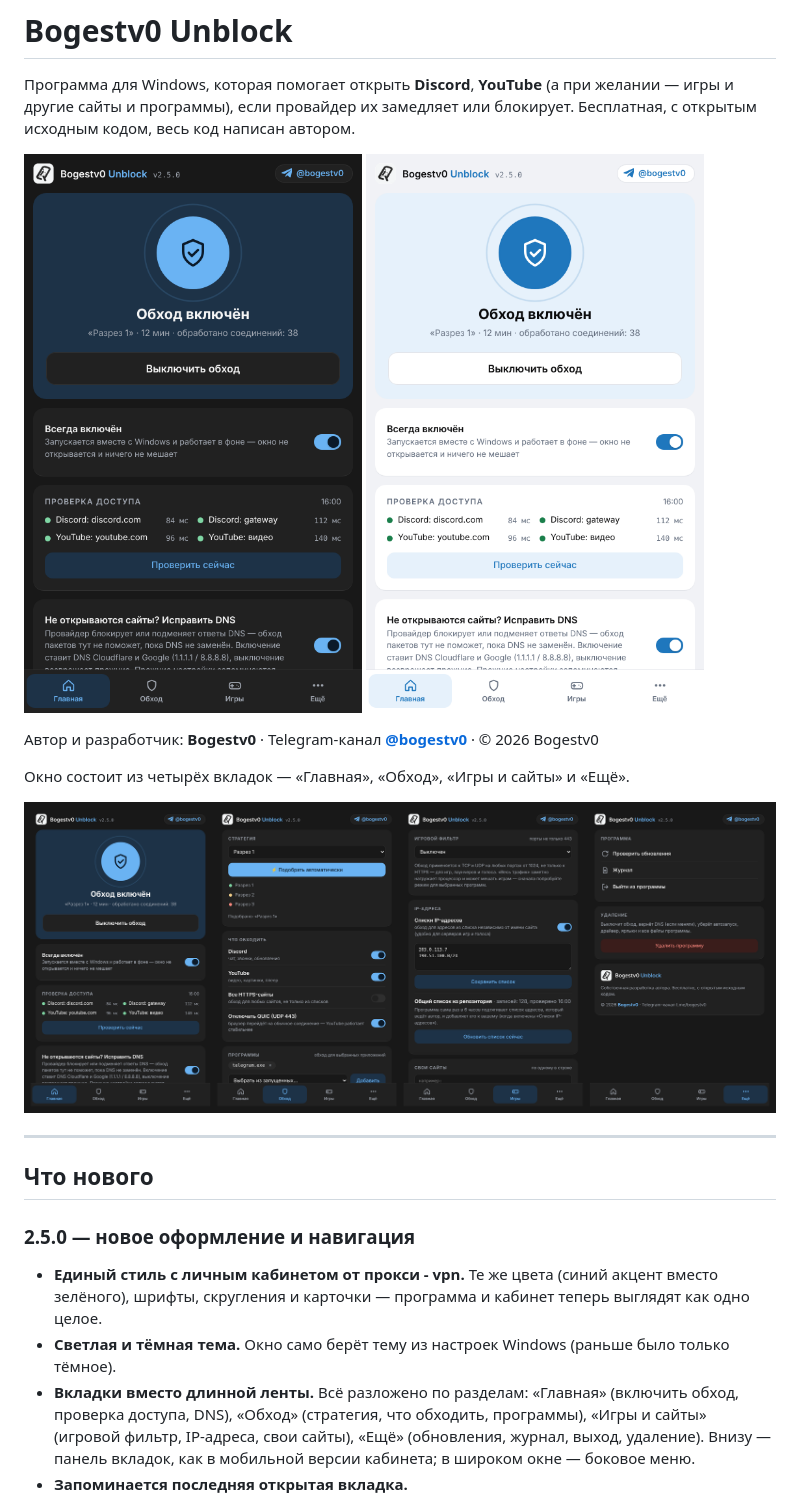
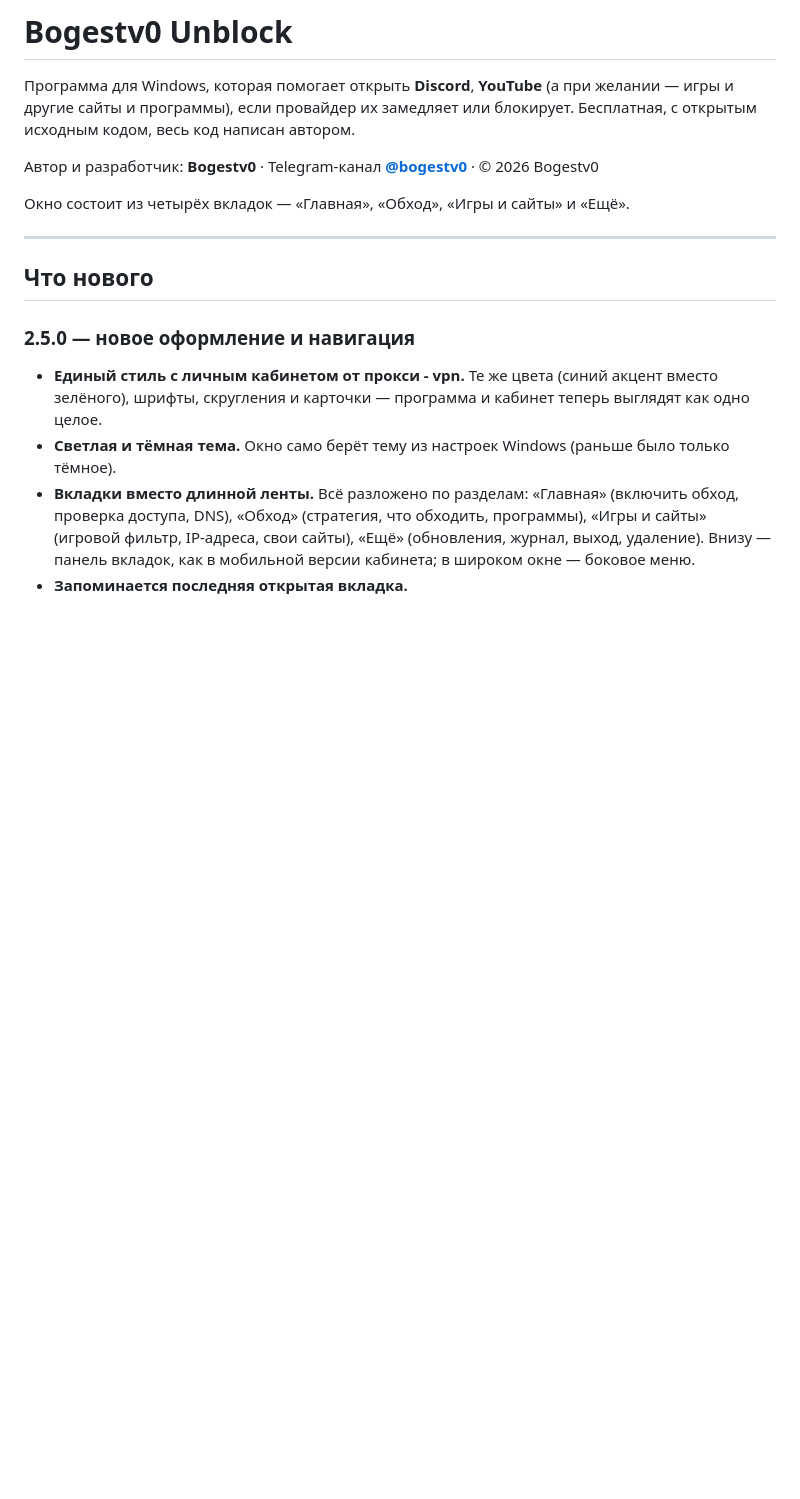
Before and after one commit to Bogestv0/Bogestv0-Unblock, a Markdown page: README.md, the part around the change. GitHub-like rendering; blank space fills up the shorter version.

Commit message:
Remove image references from README.md
Removed images from the README file.

```diff
--- a/README.md
+++ b/README.md
@@ -2,13 +2,9 @@
 
 Программа для Windows, которая помогает открыть **Discord**, **YouTube** (а при желании — игры и другие сайты и программы), если провайдер их замедляет или блокирует. Бесплатная, с открытым исходным кодом, весь код написан автором.
 
-<img src="docs/install/04-window.png" width="340" alt="Окно программы, тёмная тема"> <img src="docs/install/04-window-light.png" width="340" alt="Окно программы, светлая тема">
-
 Автор и разработчик: **Bogestv0** · Telegram-канал **[@bogestv0](https://t.me/bogestv0)** · © 2026 Bogestv0
 
 Окно состоит из четырёх вкладок — «Главная», «Обход», «Игры и сайты» и «Ещё».
-
-<img src="docs/install/07-tabs.png" width="900" alt="Четыре вкладки окна: Главная, Обход, Игры и сайты, Ещё">
 
 ---
 
```
